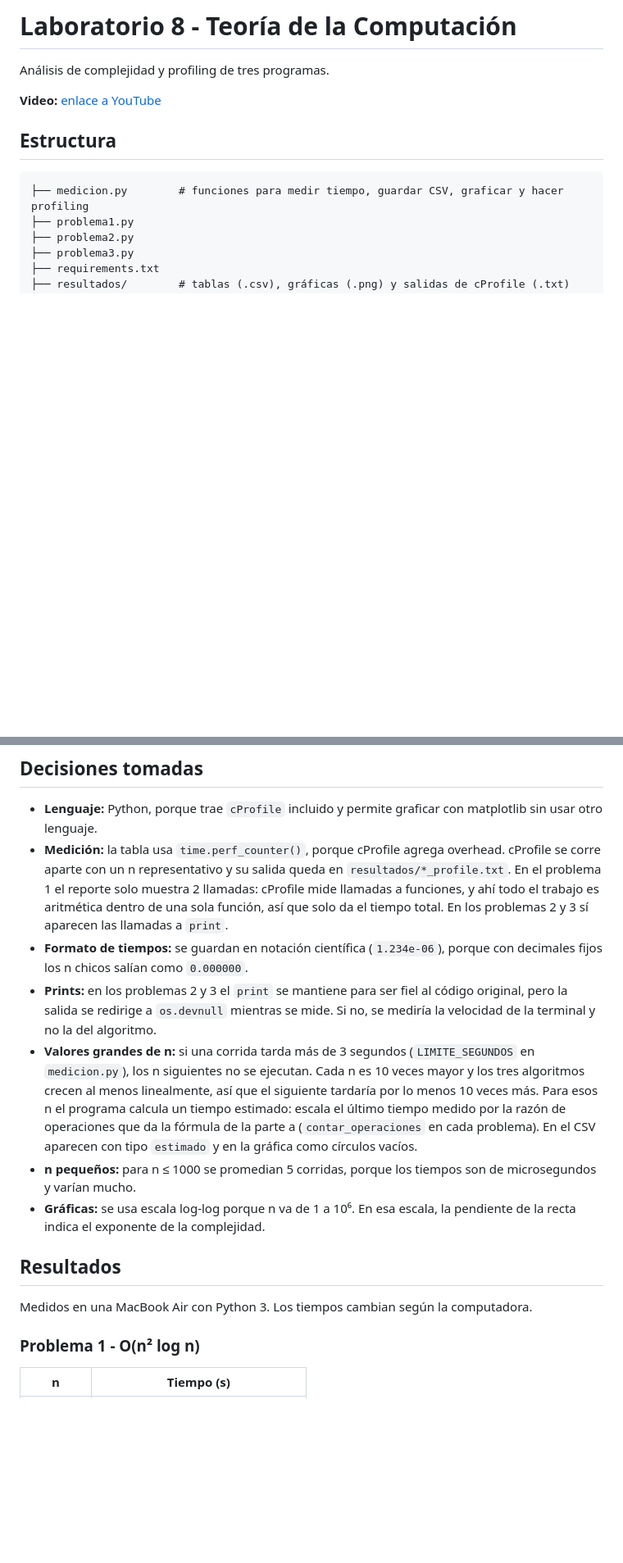
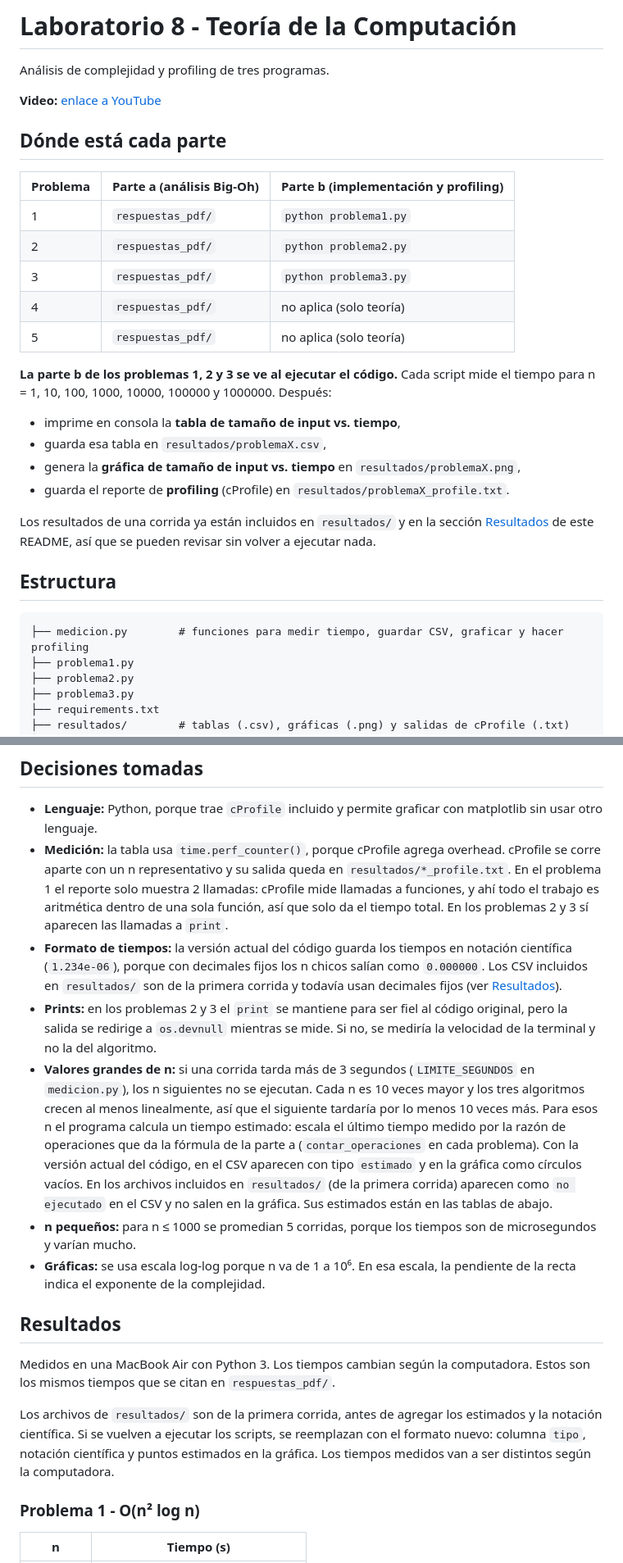
Before and after one commit to dallycita/lab8-teoria-computacion, a Markdown page: README.md, 2 parts joined by grey strips. Shown at 82% size. Drawn GitHub-style; blank space fills up the shorter version.

```diff
--- a/README.md
+++ b/README.md
@@ -3,6 +3,25 @@
 Análisis de complejidad y profiling de tres programas.
 
 **Video:** [enlace a YouTube](https://youtu.be/o53PB4V4n3Q)
+
+## Dónde está cada parte
+
+| Problema | Parte a (análisis Big-Oh) | Parte b (implementación y profiling) |
+|---|---|---|
+| 1 | `respuestas_pdf/` | `python problema1.py` |
+| 2 | `respuestas_pdf/` | `python problema2.py` |
+| 3 | `respuestas_pdf/` | `python problema3.py` |
+| 4 | `respuestas_pdf/` | no aplica (solo teoría) |
+| 5 | `respuestas_pdf/` | no aplica (solo teoría) |
+
+**La parte b de los problemas 1, 2 y 3 se ve al ejecutar el código.** Cada script mide el tiempo para n = 1, 10, 100, 1000, 10000, 100000 y 1000000. Después:
+
+- imprime en consola la **tabla de tamaño de input vs. tiempo**,
+- guarda esa tabla en `resultados/problemaX.csv`,
+- genera la **gráfica de tamaño de input vs. tiempo** en `resultados/problemaX.png`,
+- guarda el reporte de **profiling** (cProfile) en `resultados/problemaX_profile.txt`.
+
+Los resultados de una corrida ya están incluidos en `resultados/` y en la sección [Resultados](#resultados) de este README, así que se pueden revisar sin volver a ejecutar nada.
 
 ## Estructura
 
@@ -41,15 +60,17 @@ Tiempos aproximados: problema 1 unos 6 s, problema 2 menos de 1 s, problema 3 al
 
 - **Lenguaje:** Python, porque trae `cProfile` incluido y permite graficar con matplotlib sin usar otro lenguaje.
 - **Medición:** la tabla usa `time.perf_counter()`, porque cProfile agrega overhead. cProfile se corre aparte con un n representativo y su salida queda en `resultados/*_profile.txt`. En el problema 1 el reporte solo muestra 2 llamadas: cProfile mide llamadas a funciones, y ahí todo el trabajo es aritmética dentro de una sola función, así que solo da el tiempo total. En los problemas 2 y 3 sí aparecen las llamadas a `print`.
-- **Formato de tiempos:** se guardan en notación científica (`1.234e-06`), porque con decimales fijos los n chicos salían como `0.000000`.
+- **Formato de tiempos:** la versión actual del código guarda los tiempos en notación científica (`1.234e-06`), porque con decimales fijos los n chicos salían como `0.000000`. Los CSV incluidos en `resultados/` son de la primera corrida y todavía usan decimales fijos (ver [Resultados](#resultados)).
 - **Prints:** en los problemas 2 y 3 el `print` se mantiene para ser fiel al código original, pero la salida se redirige a `os.devnull` mientras se mide. Si no, se mediría la velocidad de la terminal y no la del algoritmo.
-- **Valores grandes de n:** si una corrida tarda más de 3 segundos (`LIMITE_SEGUNDOS` en `medicion.py`), los n siguientes no se ejecutan. Cada n es 10 veces mayor y los tres algoritmos crecen al menos linealmente, así que el siguiente tardaría por lo menos 10 veces más. Para esos n el programa calcula un tiempo estimado: escala el último tiempo medido por la razón de operaciones que da la fórmula de la parte a (`contar_operaciones` en cada problema). En el CSV aparecen con tipo `estimado` y en la gráfica como círculos vacíos.
+- **Valores grandes de n:** si una corrida tarda más de 3 segundos (`LIMITE_SEGUNDOS` en `medicion.py`), los n siguientes no se ejecutan. Cada n es 10 veces mayor y los tres algoritmos crecen al menos linealmente, así que el siguiente tardaría por lo menos 10 veces más. Para esos n el programa calcula un tiempo estimado: escala el último tiempo medido por la razón de operaciones que da la fórmula de la parte a (`contar_operaciones` en cada problema). Con la versión actual del código, en el CSV aparecen con tipo `estimado` y en la gráfica como círculos vacíos. En los archivos incluidos en `resultados/` (de la primera corrida) aparecen como `no ejecutado` en el CSV y no salen en la gráfica. Sus estimados están en las tablas de abajo.
 - **n pequeños:** para n ≤ 1000 se promedian 5 corridas, porque los tiempos son de microsegundos y varían mucho.
 - **Gráficas:** se usa escala log-log porque n va de 1 a 10⁶. En esa escala, la pendiente de la recta indica el exponente de la complejidad.
 
 ## Resultados
 
-Medidos en una MacBook Air con Python 3. Los tiempos cambian según la computadora.
+Medidos en una MacBook Air con Python 3. Los tiempos cambian según la computadora. Estos son los mismos tiempos que se citan en `respuestas_pdf/`.
+
+Los archivos de `resultados/` son de la primera corrida, antes de agregar los estimados y la notación científica. Si se vuelven a ejecutar los scripts, se reemplazan con el formato nuevo: columna `tipo`, notación científica y puntos estimados en la gráfica. Los tiempos medidos van a ser distintos según la computadora.
 
 ### Problema 1 - O(n² log n)
 
```
